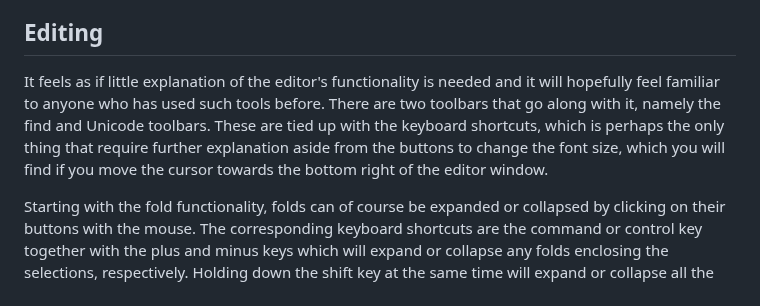
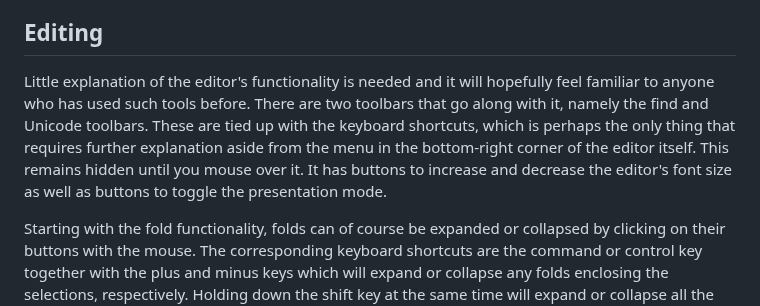
Before and after one commit to djalbat/the-occam-user-manual, a Markdown page: getting-to-grips-with-the-ide.md, the part around the change. GitHub-like rendering.

```diff
--- a/getting-to-grips-with-the-ide.md
+++ b/getting-to-grips-with-the-ide.md
@@ -98,9 +98,11 @@ And vice versa if you click on a reference.
 
 ## Editing
 
-It feels as if little explanation of the editor's functionality is needed and it will hopefully feel familiar to anyone who has used such tools before.
+Little explanation of the editor's functionality is needed and it will hopefully feel familiar to anyone who has used such tools before.
 There are two toolbars that go along with it, namely the find and Unicode toolbars.
-These are tied up with the keyboard shortcuts, which is perhaps the only thing that require further explanation aside from the buttons to change the font size, which you will find if you move the cursor towards the bottom right of the editor window.
+These are tied up with the keyboard shortcuts, which is perhaps the only thing that requires further explanation aside from the menu in the bottom-right corner of the editor itself.
+This remains hidden until you mouse over it.
+It has buttons to increase and decrease the editor's font size as well as buttons to toggle the presentation mode.
 
 Starting with the fold functionality, folds can of course be expanded or collapsed by clicking on their buttons with the mouse.
 The corresponding keyboard shortcuts are the command or control key together with the plus and minus keys which will expand or collapse any folds enclosing the selections, respectively.
```
Also changed, not shown: understanding-grammars.md (+8 -12 lines).
